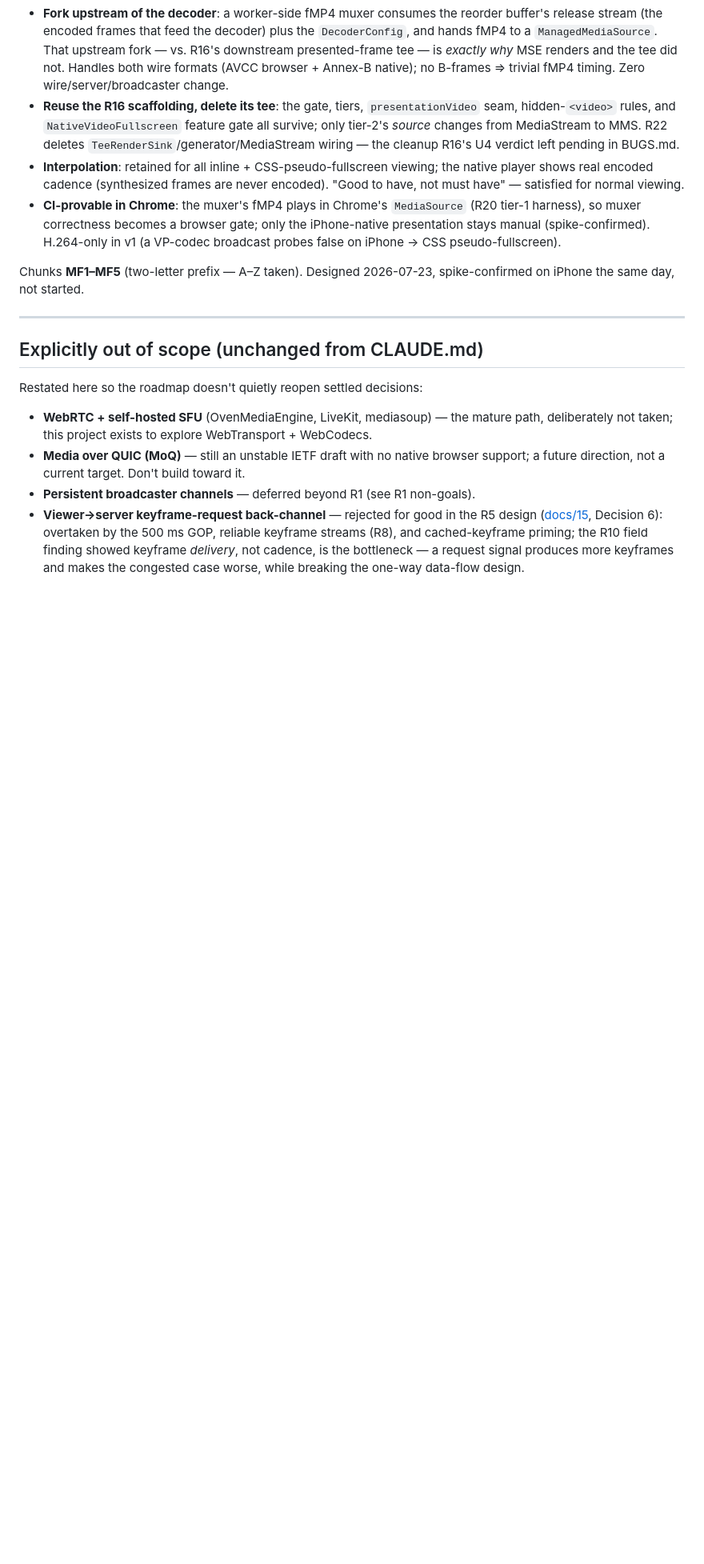
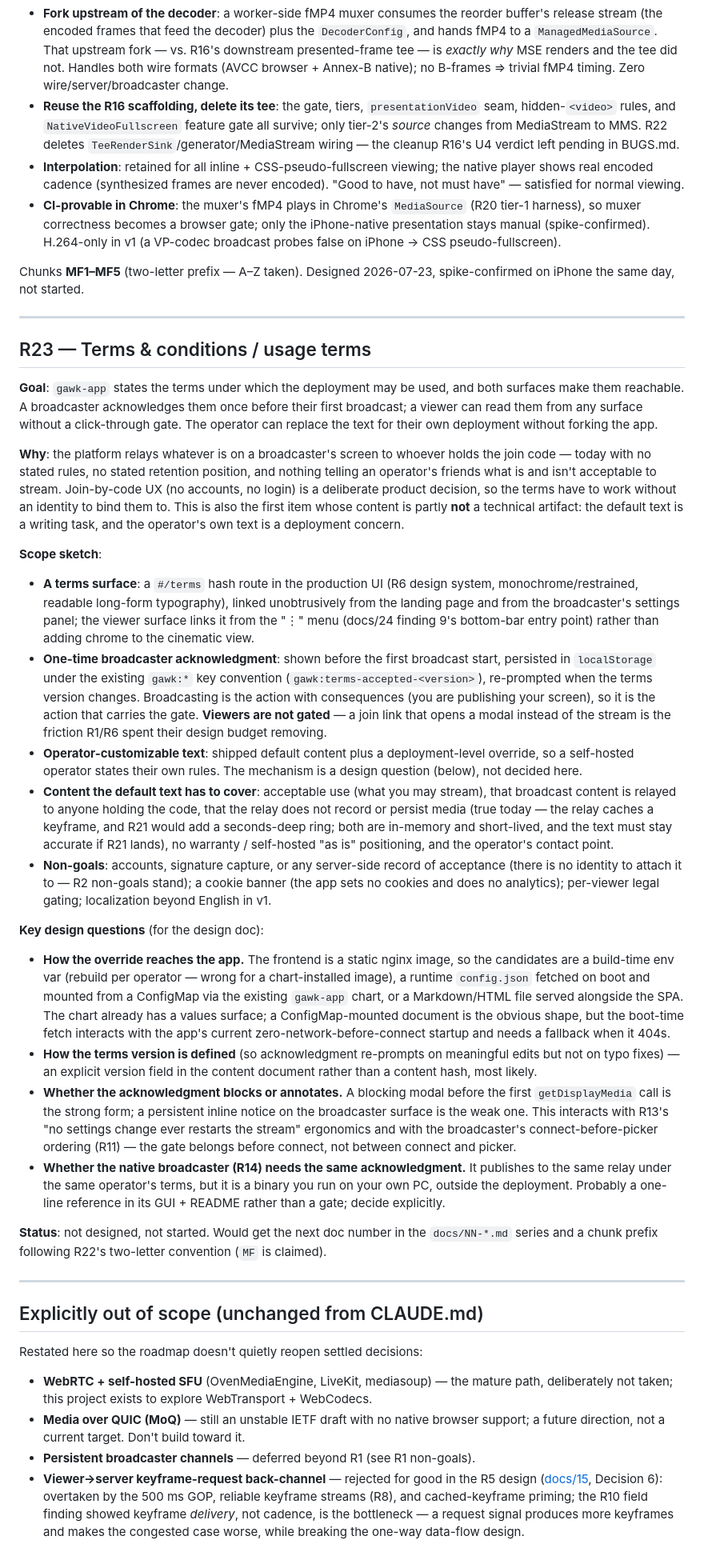
Before and after one commit to Tuhis/gawk, a Markdown page: ROADMAP.md, the part around one of its changes. Shown at 80% size. GitHub-like rendering; blank space fills up the shorter version.

Commit message:
docs: add R23 roadmap item for terms & conditions in gawk-app
The platform relays a broadcaster's screen to anyone holding the join
code with no stated usage terms, no retention position, and nothing an
operator can point their users at. R23 captures that gap: a `#/terms`
surface in the production UI, a one-time broadcaster acknowledgment
(viewers deliberately ungated — join friction is a product decision),
operator-customizable text for self-hosted deployments, and the open
design questions (override mechanism via the existing chart, terms
versioning, blocking vs. annotating, whether R14's native broadcaster
needs the same).

Roadmap-only; no code, docs/NN design, or chunk prefix claimed yet.

Co-Authored-By: Claude Opus 4.8 (1M context) <noreply@anthropic.com>

```diff
--- a/ROADMAP.md
+++ b/ROADMAP.md
@@ -1475,6 +1476,81 @@ spike-confirmed on iPhone the same day, not started.
 
 ---
 
+## R23 — Terms & conditions / usage terms
+
+**Goal**: `gawk-app` states the terms under which the deployment may be used,
+and both surfaces make them reachable. A broadcaster acknowledges them once
+before their first broadcast; a viewer can read them from any surface without
+a click-through gate. The operator can replace the text for their own
+deployment without forking the app.
+
+**Why**: the platform relays whatever is on a broadcaster's screen to whoever
+holds the join code — today with no stated rules, no stated retention
+position, and nothing telling an operator's friends what is and isn't
+acceptable to stream. Join-by-code UX (no accounts, no login) is a deliberate
+product decision, so the terms have to work without an identity to bind them
+to. This is also the first item whose content is partly **not** a technical
+artifact: the default text is a writing task, and the operator's own text is a
+deployment concern.
+
+**Scope sketch**:
+
+- **A terms surface**: a `#/terms` hash route in the production UI (R6 design
+  system, monochrome/restrained, readable long-form typography), linked
+  unobtrusively from the landing page and from the broadcaster's settings
+  panel; the viewer surface links it from the "⋮" menu (docs/24 finding 9's
+  bottom-bar entry point) rather than adding chrome to the cinematic view.
+- **One-time broadcaster acknowledgment**: shown before the first broadcast
+  start, persisted in `localStorage` under the existing `gawk:*` key
+  convention (`gawk:terms-accepted-<version>`), re-prompted when the terms
+  version changes. Broadcasting is the action with consequences (you are
+  publishing your screen), so it is the action that carries the gate.
+  **Viewers are not gated** — a join link that opens a modal instead of the
+  stream is the friction R1/R6 spent their design budget removing.
+- **Operator-customizable text**: shipped default content plus a
+  deployment-level override, so a self-hosted operator states their own rules.
+  The mechanism is a design question (below), not decided here.
+- **Content the default text has to cover**: acceptable use (what you may
+  stream), that broadcast content is relayed to anyone holding the code, that
+  the relay does not record or persist media (true today — the relay caches a
+  keyframe, and R21 would add a seconds-deep ring; both are in-memory and
+  short-lived, and the text must stay accurate if R21 lands), no warranty /
+  self-hosted "as is" positioning, and the operator's contact point.
+- **Non-goals**: accounts, signature capture, or any server-side record of
+  acceptance (there is no identity to attach it to — R2 non-goals stand); a
+  cookie banner (the app sets no cookies and does no analytics); per-viewer
+  legal gating; localization beyond English in v1.
+
+**Key design questions** (for the design doc):
+
+- **How the override reaches the app.** The frontend is a static nginx image,
+  so the candidates are a build-time env var (rebuild per operator — wrong for
+  a chart-installed image), a runtime `config.json` fetched on boot and mounted
+  from a ConfigMap via the existing `gawk-app` chart, or a Markdown/HTML file
+  served alongside the SPA. The chart already has a values surface; a
+  ConfigMap-mounted document is the obvious shape, but the boot-time fetch
+  interacts with the app's current zero-network-before-connect startup and
+  needs a fallback when it 404s.
+- **How the terms version is defined** (so acknowledgment re-prompts on
+  meaningful edits but not on typo fixes) — an explicit version field in the
+  content document rather than a content hash, most likely.
+- **Whether the acknowledgment blocks or annotates.** A blocking modal before
+  the first `getDisplayMedia` call is the strong form; a persistent inline
+  notice on the broadcaster surface is the weak one. This interacts with R13's
+  "no settings change ever restarts the stream" ergonomics and with the
+  broadcaster's connect-before-picker ordering (R11) — the gate belongs before
+  connect, not between connect and picker.
+- **Whether the native broadcaster (R14) needs the same acknowledgment.** It
+  publishes to the same relay under the same operator's terms, but it is a
+  binary you run on your own PC, outside the deployment. Probably a one-line
+  reference in its GUI + README rather than a gate; decide explicitly.
+
+**Status**: not designed, not started. Would get the next doc number in the
+`docs/NN-*.md` series and a chunk prefix following R22's two-letter
+convention (`MF` is claimed).
+
+---
+
 ## Explicitly out of scope (unchanged from CLAUDE.md)
 
 Restated here so the roadmap doesn't quietly reopen settled decisions:
```
Also changed, not shown: other parts of ROADMAP.md (+1 -0 lines).
